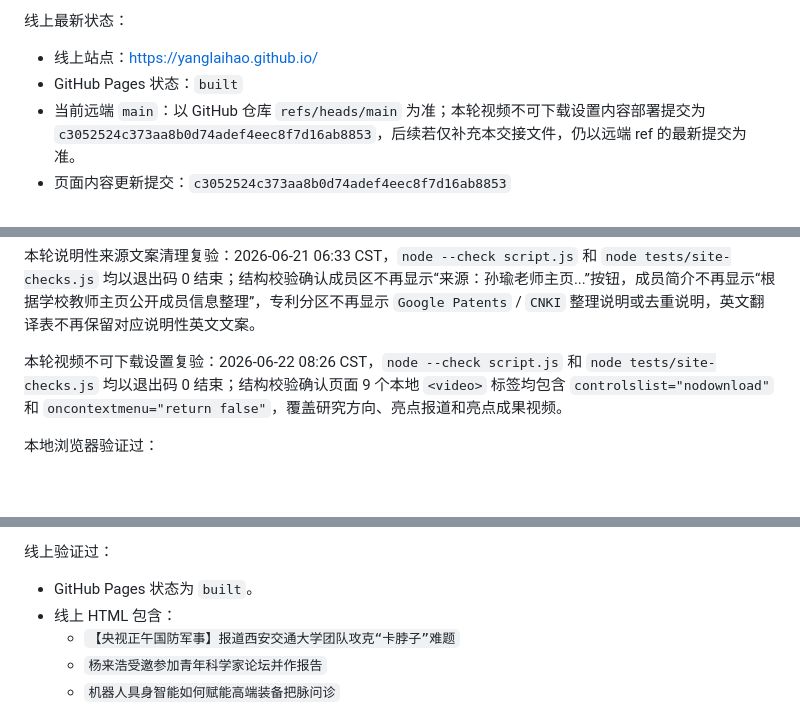
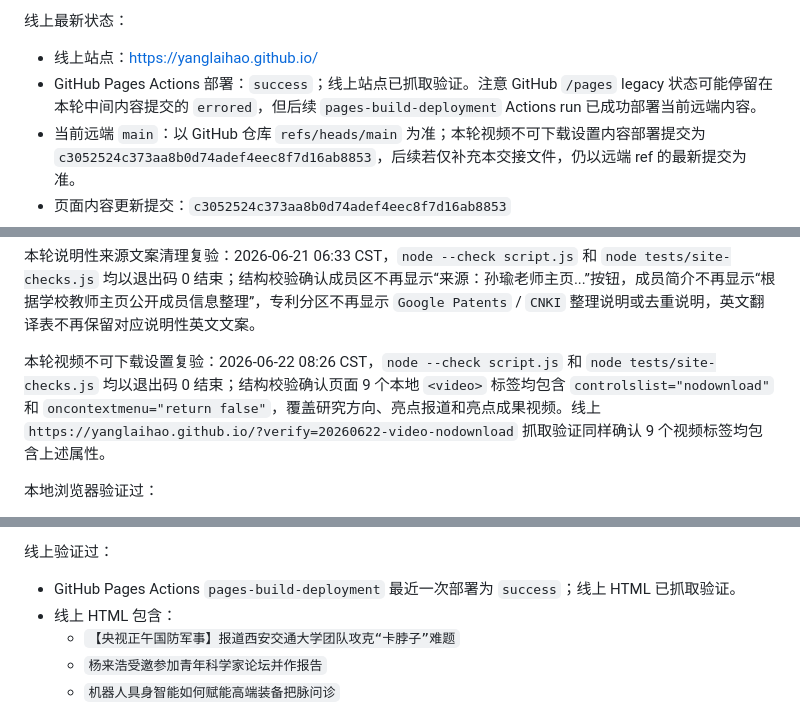
Before and after one commit to yanglaihao/yanglaihao.github.io, a Markdown page: HANDOFF.md, 3 parts joined by grey strips. Drawn GitHub-style; blank space fills up the shorter version.

Commit message:
Update handoff for video download controls

```diff
--- a/HANDOFF.md
+++ b/HANDOFF.md
@@ -34,7 +34,7 @@
 线上最新状态：
 
 - 线上站点：https://yanglaihao.github.io/
-- GitHub Pages 状态：`built`
+- GitHub Pages Actions 部署：`success`；线上站点已抓取验证。注意 GitHub `/pages` legacy 状态可能停留在本轮中间内容提交的 `errored`，但后续 `pages-build-deployment` Actions run 已成功部署当前远端内容。
 - 当前远端 `main`：以 GitHub 仓库 `refs/heads/main` 为准；本轮视频不可下载设置内容部署提交为 `c3052524c373aa8b0d74adef4eec8f7d16ab8853`，后续若仅补充本交接文件，仍以远端 ref 的最新提交为准。
 - 页面内容更新提交：`c3052524c373aa8b0d74adef4eec8f7d16ab8853`
 - `.nojekyll` 修复提交：`46a12113d35046f8d13a29af602745b515de09e6`
@@ -177,7 +177,7 @@ node tests/site-checks.js
 
 本轮说明性来源文案清理复验：2026-06-21 06:33 CST，`node --check script.js` 和 `node tests/site-checks.js` 均以退出码 0 结束；结构校验确认成员区不再显示“来源：孙瑜老师主页...”按钮，成员简介不再显示“根据学校教师主页公开成员信息整理”，专利分区不再显示 `Google Patents` / `CNKI` 整理说明或去重说明，英文翻译表不再保留对应说明性英文文案。
 
-本轮视频不可下载设置复验：2026-06-22 08:26 CST，`node --check script.js` 和 `node tests/site-checks.js` 均以退出码 0 结束；结构校验确认页面 9 个本地 `<video>` 标签均包含 `controlslist="nodownload"` 和 `oncontextmenu="return false"`，覆盖研究方向、亮点报道和亮点成果视频。
+本轮视频不可下载设置复验：2026-06-22 08:26 CST，`node --check script.js` 和 `node tests/site-checks.js` 均以退出码 0 结束；结构校验确认页面 9 个本地 `<video>` 标签均包含 `controlslist="nodownload"` 和 `oncontextmenu="return false"`，覆盖研究方向、亮点报道和亮点成果视频。线上 `https://yanglaihao.github.io/?verify=20260622-video-nodownload` 抓取验证同样确认 9 个视频标签均包含上述属性。
 
 本地浏览器验证过：
 
@@ -192,7 +192,7 @@ node tests/site-checks.js
 
 线上验证过：
 
-- GitHub Pages 状态为 `built`。
+- GitHub Pages Actions `pages-build-deployment` 最近一次部署为 `success`；线上 HTML 已抓取验证。
 - 线上 HTML 包含：
   - `【央视正午国防军事】报道西安交通大学团队攻克“卡脖子”难题`
   - `杨来浩受邀参加青年科学家论坛并作报告`
```
